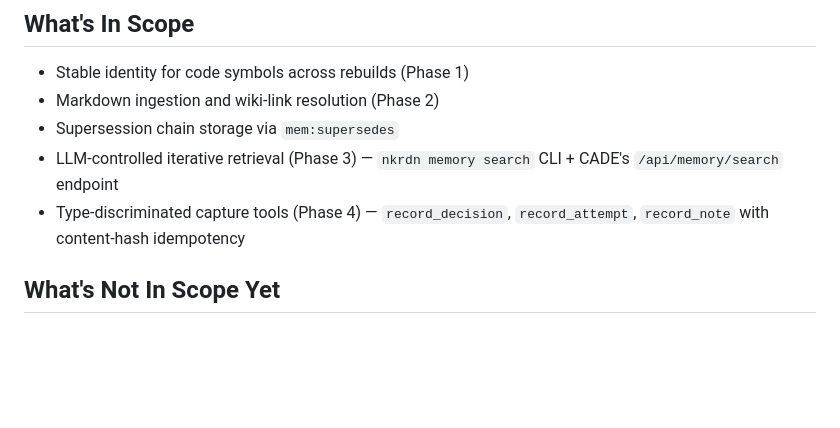
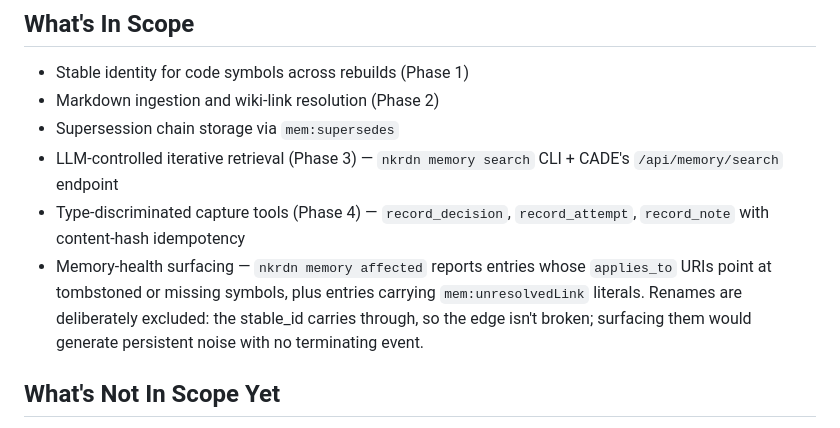
Before and after one commit to GTFerguson/cade, a Markdown page: docs/architecture/nkrdn-agent-memory.md, the part around the change. Drawn GitHub-style; blank space fills up the shorter version.

Commit message:
Docs: nkrdn memory affected — update plan + architecture
Plan: Phase 1b's deferred 'memory_affected' delta has shipped under
'nkrdn memory affected' (companion commit f74de81), placed under the
memory subcommand rather than delta show because it's a static health
query.

Architecture: 'What's In Scope' now lists the memory-health surface and
documents why renames are excluded (stable_id carries the edge forward
silently).

```diff
--- a/docs/architecture/nkrdn-agent-memory.md
+++ b/docs/architecture/nkrdn-agent-memory.md
@@ -162,6 +162,11 @@ permission boundary that read-only modes are meant to protect.
   CADE's `/api/memory/search` endpoint
 - Type-discriminated capture tools (Phase 4) — `record_decision`,
   `record_attempt`, `record_note` with content-hash idempotency
+- Memory-health surfacing — `nkrdn memory affected` reports entries whose
+  `applies_to` URIs point at tombstoned or missing symbols, plus entries
+  carrying `mem:unresolvedLink` literals. Renames are deliberately excluded:
+  the stable_id carries through, so the edge isn't broken; surfacing them
+  would generate persistent noise with no terminating event.
 
 ## What's Not In Scope Yet
 
```
Also changed, not shown: docs/plans/nkrdn-agent-memory.md (+1 -1 lines).
